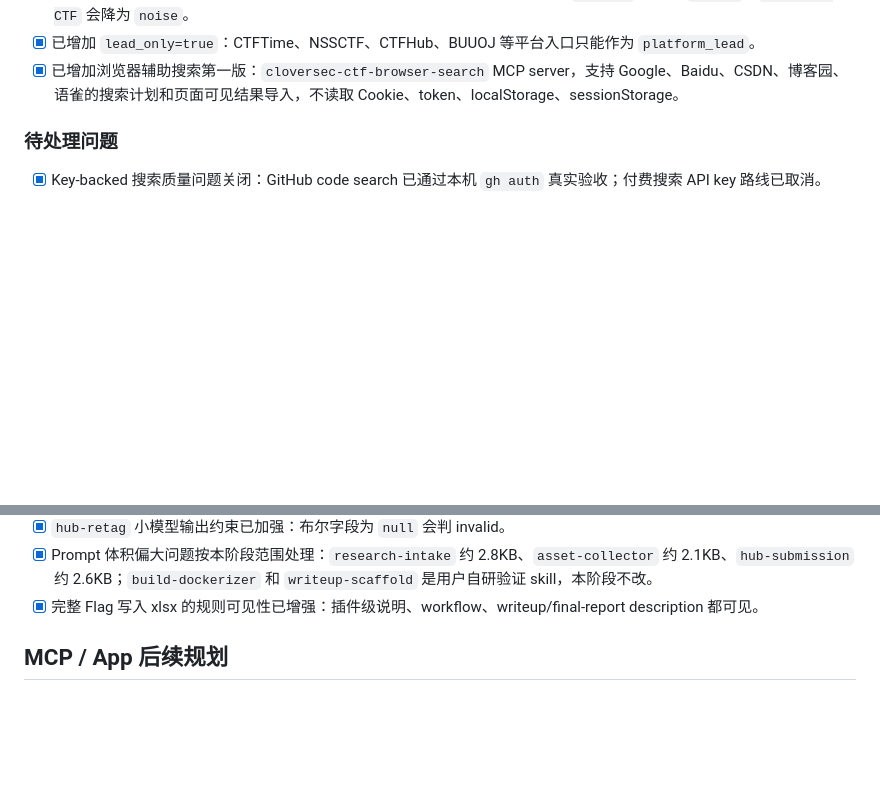
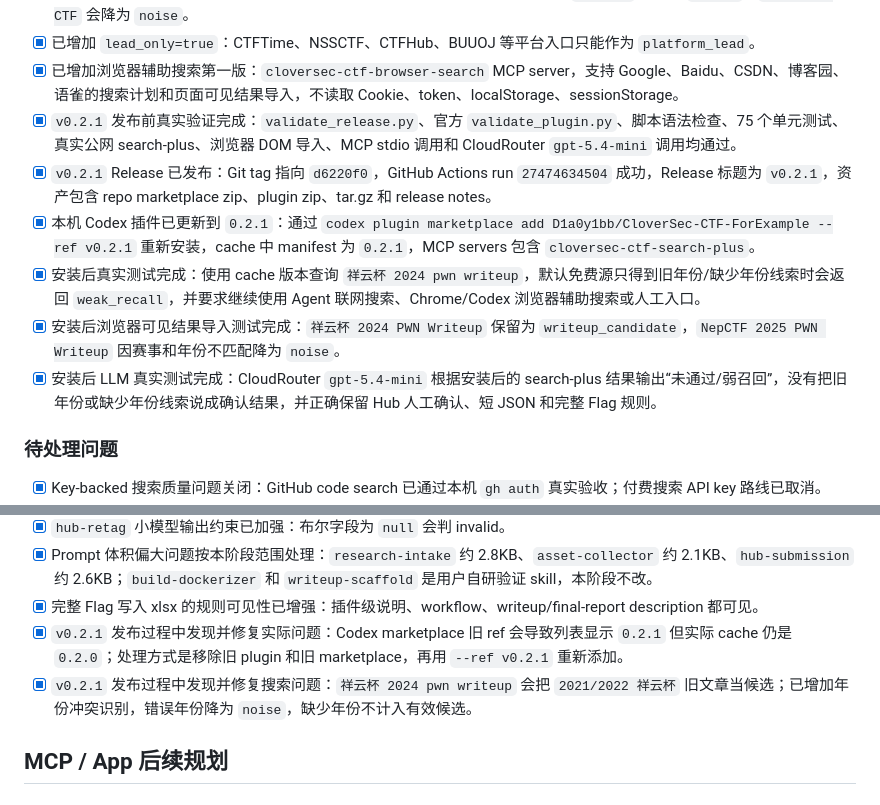
Before and after one commit to D1a0y1bb/CloverSec-CTF-ForExample, a Markdown page: TODO.md, 2 parts joined by grey strips. Rendered like a GitHub page; blank space fills up the shorter version.

Commit message:
Record v0.2.1 validation results

```diff
--- a/TODO.md
+++ b/TODO.md
@@ -124,6 +124,12 @@
 - [x] 已增加赛事名、年份、标题 token、WP/附件词、搜索首页和登录页过滤规则；`IrisCTF` 场景中 `NepCTF`、`Compfest CTF` 会降为 `noise`。
 - [x] 已增加 `lead_only=true`：CTFTime、NSSCTF、CTFHub、BUUOJ 等平台入口只能作为 `platform_lead`。
 - [x] 已增加浏览器辅助搜索第一版：`cloversec-ctf-browser-search` MCP server，支持 Google、Baidu、CSDN、博客园、语雀的搜索计划和页面可见结果导入，不读取 Cookie、token、localStorage、sessionStorage。
+- [x] `v0.2.1` 发布前真实验证完成：`validate_release.py`、官方 `validate_plugin.py`、脚本语法检查、75 个单元测试、真实公网 search-plus、浏览器 DOM 导入、MCP stdio 调用和 CloudRouter `gpt-5.4-mini` 调用均通过。
+- [x] `v0.2.1` Release 已发布：Git tag 指向 `d6220f0`，GitHub Actions run `27474634504` 成功，Release 标题为 `v0.2.1`，资产包含 repo marketplace zip、plugin zip、tar.gz 和 release notes。
+- [x] 本机 Codex 插件已更新到 `0.2.1`：通过 `codex plugin marketplace add D1a0y1bb/CloverSec-CTF-ForExample --ref v0.2.1` 重新安装，cache 中 manifest 为 `0.2.1`，MCP servers 包含 `cloversec-ctf-search-plus`。
+- [x] 安装后真实测试完成：使用 cache 版本查询 `祥云杯 2024 pwn writeup`，默认免费源只得到旧年份/缺少年份线索时会返回 `weak_recall`，并要求继续使用 Agent 联网搜索、Chrome/Codex 浏览器辅助搜索或人工入口。
+- [x] 安装后浏览器可见结果导入测试完成：`祥云杯 2024 PWN Writeup` 保留为 `writeup_candidate`，`NepCTF 2025 PWN Writeup` 因赛事和年份不匹配降为 `noise`。
+- [x] 安装后 LLM 真实测试完成：CloudRouter `gpt-5.4-mini` 根据安装后的 search-plus 结果输出“未通过/弱召回”，没有把旧年份或缺少年份线索说成确认结果，并正确保留 Hub 人工确认、短 JSON 和完整 Flag 规则。
 
 ### 待处理问题
 
@@ -148,6 +154,8 @@
 - [x] `hub-retag` 小模型输出约束已加强：布尔字段为 `null` 会判 invalid。
 - [x] Prompt 体积偏大问题按本阶段范围处理：`research-intake` 约 2.8KB、`asset-collector` 约 2.1KB、`hub-submission` 约 2.6KB；`build-dockerizer` 和 `writeup-scaffold` 是用户自研验证 skill，本阶段不改。
 - [x] 完整 Flag 写入 xlsx 的规则可见性已增强：插件级说明、workflow、writeup/final-report description 都可见。
+- [x] `v0.2.1` 发布过程中发现并修复实际问题：Codex marketplace 旧 ref 会导致列表显示 `0.2.1` 但实际 cache 仍是 `0.2.0`；处理方式是移除旧 plugin 和旧 marketplace，再用 `--ref v0.2.1` 重新添加。
+- [x] `v0.2.1` 发布过程中发现并修复搜索问题：`祥云杯 2024 pwn writeup` 会把 `2021/2022 祥云杯` 旧文章当候选；已增加年份冲突识别，错误年份降为 `noise`，缺少年份不计入有效候选。
 
 ## MCP / App 后续规划
 
```
